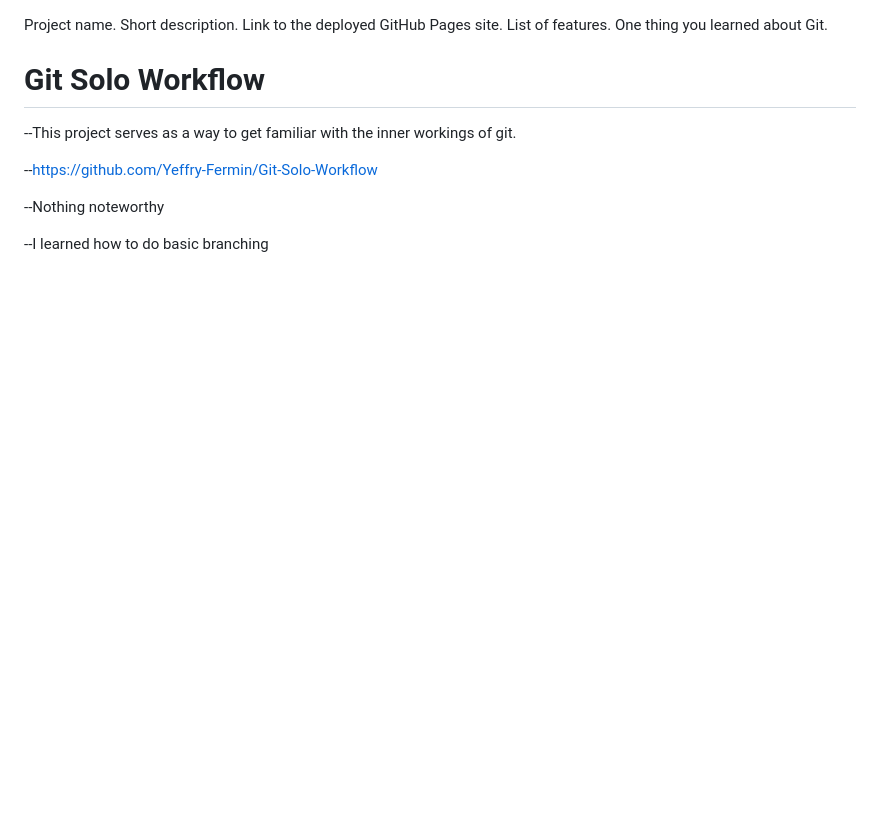
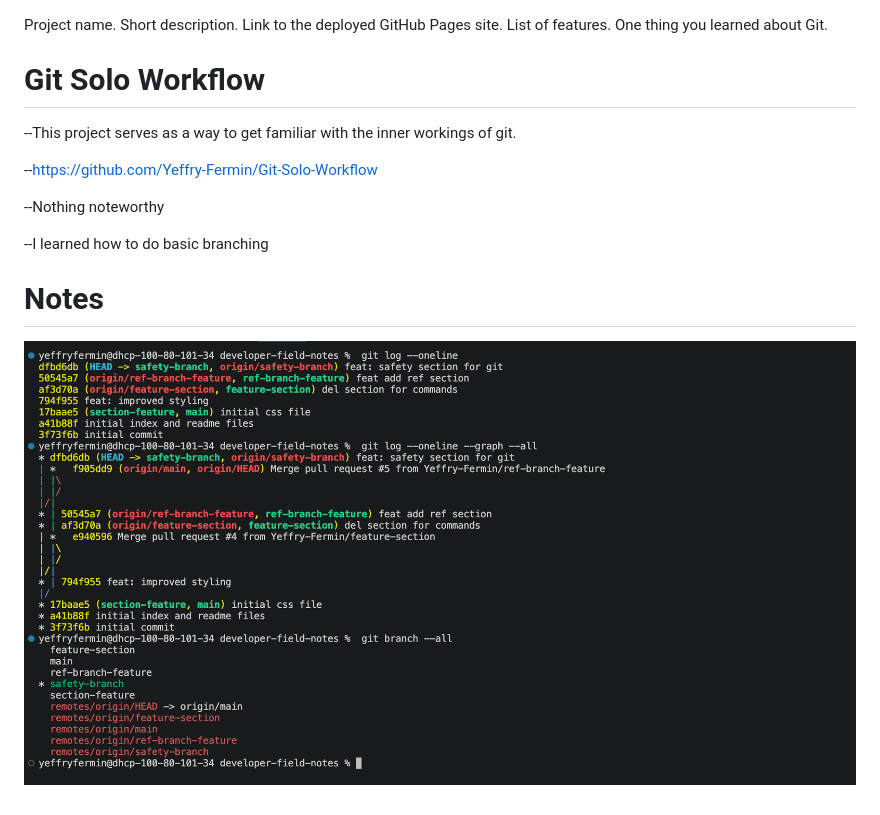
Before and after one commit to Yeffry-Fermin/Git-Solo-Workflow, a Markdown page: developer-field-notes/README.md, the part around the change. Drawn GitHub-style; pictures changed too: developer-field-notes/screenshot.png (added); blank space fills up the shorter version.

```diff
--- a/developer-field-notes/README.md
+++ b/developer-field-notes/README.md
@@ -13,3 +13,7 @@ One thing you learned about Git.
 --Nothing noteworthy
 
 --I learned how to do basic branching
+
+# Notes
+
+![Alt text for image](screenshot.png)
```
